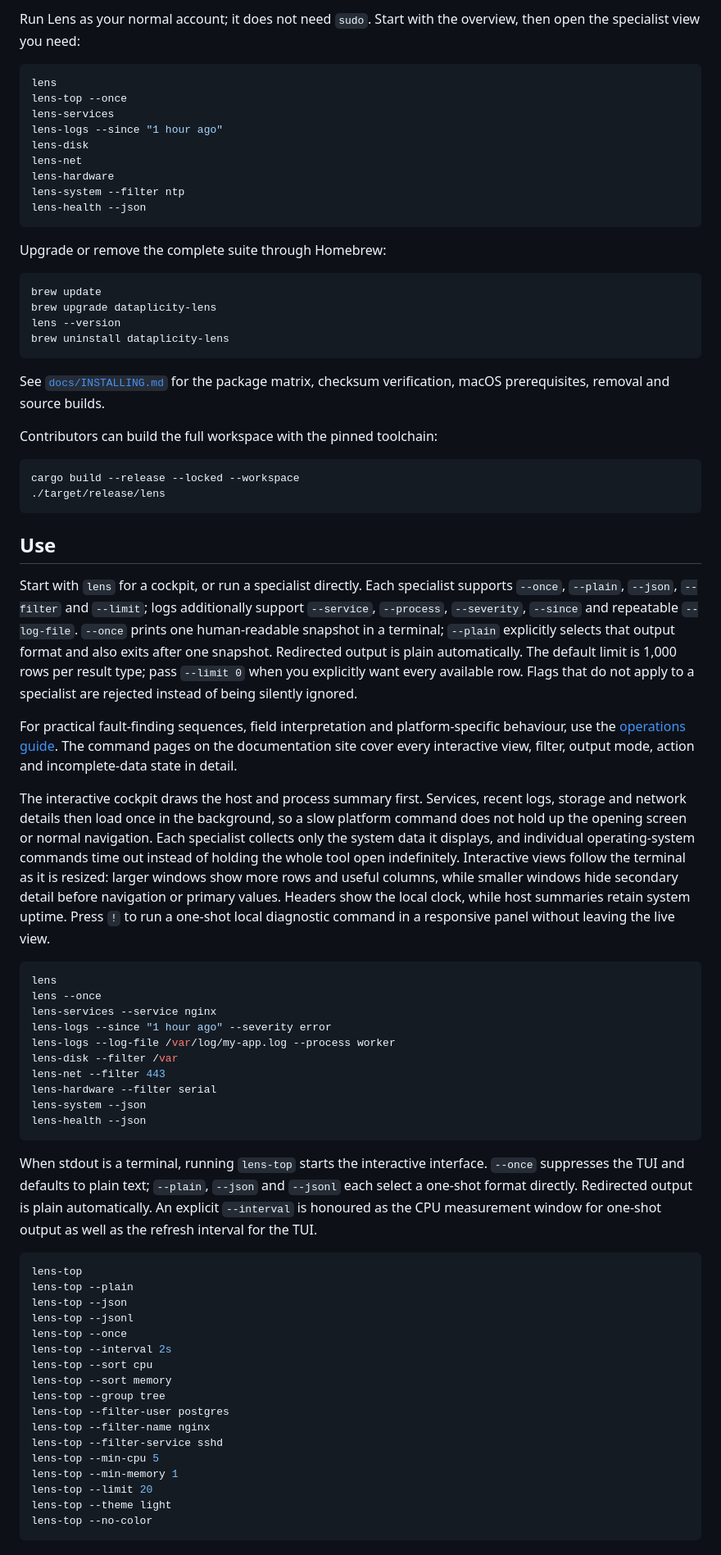
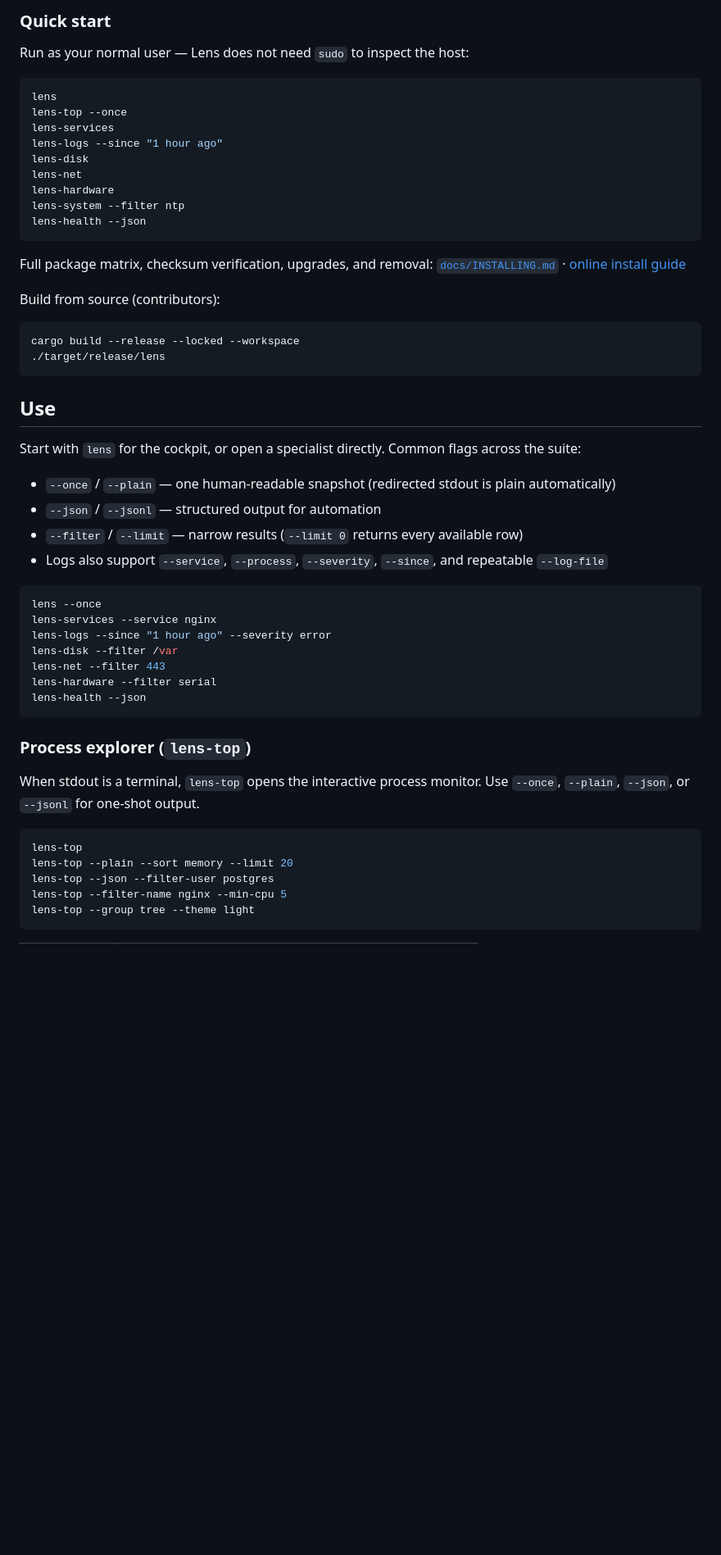
Before and after one commit to wildfoundry/dataplicity-lens, a Markdown page: README.md, the part around one of its changes. Shown at 82% size. GitHub-like rendering; blank space fills up the shorter version.

````diff
--- a/README.md
+++ b/README.md
@@ -63,6 +87,7 @@ release reports `lens 0.3.0`.
 
-Run Lens as your normal account; it does not need `sudo`. Start with the overview, then open the
-specialist view you need:
+### Quick start
+
+Run as your normal user — Lens does not need `sudo` to inspect the host:
 
 ```sh
 lens
@@ -76,19 +101,10 @@ lens-system --filter ntp
 lens-health --json
 ```
 
-Upgrade or remove the complete suite through Homebrew:
+Full package matrix, checksum verification, upgrades, and removal:
+[`docs/INSTALLING.md`](docs/INSTALLING.md) · [online install guide](https://lens.dataplicity.com/install.html)
 
-```sh
-brew update
-brew upgrade dataplicity-lens
-lens --version
-brew uninstall dataplicity-lens
-```
-
-See [`docs/INSTALLING.md`](docs/INSTALLING.md) for the package matrix, checksum verification, macOS
-prerequisites, removal and source builds.
-
-Contributors can build the full workspace with the pinned toolchain:
+Build from source (contributors):
 
 ```sh
 cargo build --release --locked --workspace
@@ -97,61 +113,32 @@ cargo build --release --locked --workspace
 
 ## Use
 
-Start with `lens` for a cockpit, or run a specialist directly. Each specialist supports `--once`,
-`--plain`, `--json`, `--filter` and `--limit`; logs additionally support `--service`, `--process`,
-`--severity`, `--since` and repeatable `--log-file`. `--once` prints one human-readable snapshot in
-a terminal; `--plain` explicitly selects that output format and also exits after one snapshot.
-Redirected output is plain automatically. The default limit is 1,000 rows per result type; pass
-`--limit 0` when you explicitly want every available row. Flags that do not apply to a specialist
-are rejected instead of being silently ignored.
+Start with `lens` for the cockpit, or open a specialist directly. Common flags across the suite:
 
-For practical fault-finding sequences, field interpretation and platform-specific behaviour, use
-the [operations guide](docs/OPERATIONS_GUIDE.md). The command pages on the documentation site cover
-every interactive view, filter, output mode, action and incomplete-data state in detail.
-
-The interactive cockpit draws the host and process summary first. Services, recent logs, storage and
-network details then load once in the background, so a slow platform command does not hold up the
-opening screen or normal navigation. Each specialist collects only the system data it displays, and
-individual operating-system commands time out instead of holding the whole tool open indefinitely.
-Interactive views follow the terminal as it is resized: larger windows show more rows and useful
-columns, while smaller windows hide secondary detail before navigation or primary values. Headers
-show the local clock, while host summaries retain system uptime. Press `!` to run a one-shot local
-diagnostic command in a responsive panel without leaving the live view.
+- `--once` / `--plain` — one human-readable snapshot (redirected stdout is plain automatically)
+- `--json` / `--jsonl` — structured output for automation
+- `--filter` / `--limit` — narrow results (`--limit 0` returns every available row)
+- Logs also support `--service`, `--process`, `--severity`, `--since`, and repeatable `--log-file`
 
 ```sh
-lens
 lens --once
 lens-services --service nginx
 lens-logs --since "1 hour ago" --severity error
-lens-logs --log-file /var/log/my-app.log --process worker
 lens-disk --filter /var
 lens-net --filter 443
 lens-hardware --filter serial
-lens-system --json
 lens-health --json
 ```
 
-When stdout is a terminal, running `lens-top` starts the interactive interface. `--once` suppresses
-the TUI and defaults to plain text; `--plain`, `--json` and `--jsonl` each select a one-shot format
-directly. Redirected output is plain automatically. An explicit `--interval` is honoured as the CPU
-measurement window for one-shot output as well as the refresh interval for the TUI.
+### Process explorer (`lens-top`)
+
+When stdout is a terminal, `lens-top` opens the interactive process monitor. Use `--once`, `--plain`,
+`--json`, or `--jsonl` for one-shot output.
 
 ```sh
 lens-top
-lens-top --plain
-lens-top --json
-lens-top --jsonl
-lens-top --once
-lens-top --interval 2s
-lens-top --sort cpu
-lens-top --sort memory
-lens-top --group tree
-lens-top --filter-user postgres
-lens-top --filter-name nginx
-lens-top --filter-service sshd
-lens-top --min-cpu 5
-lens-top --min-memory 1
-lens-top --limit 20
-lens-top --theme light
-lens-top --no-color
+lens-top --plain --sort memory --limit 20
+lens-top --json --filter-user postgres
+lens-top --filter-name nginx --min-cpu 5
+lens-top --group tree --theme light
 ```
````
Also changed, not shown: other parts of README.md (+106 -131 lines).
